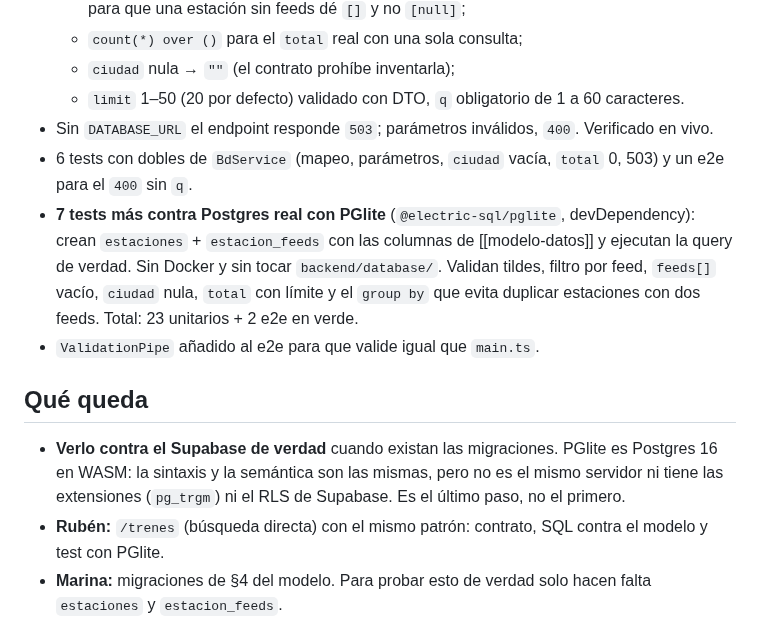
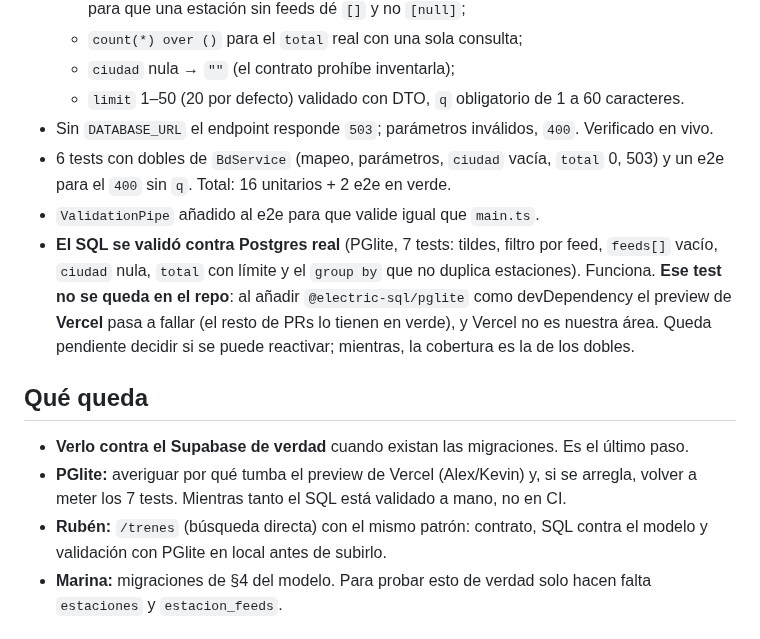
Before and after one commit to Alex-Oses/renfe-app, a Markdown page: obsidian/04-handoffs/2026-10-27-ruben-endpoint-estaciones.md, the part around the change. Rendered like a GitHub page.

Commit message:
docs(vault): dejar constancia de la validación con PGlite y de Vercel

```diff
--- a/obsidian/04-handoffs/2026-10-27-ruben-endpoint-estaciones.md
+++ b/obsidian/04-handoffs/2026-10-27-ruben-endpoint-estaciones.md
@@ -23,21 +23,21 @@ tags: [handoff]
   - `limit` 1–50 (20 por defecto) validado con DTO, `q` obligatorio de 1 a 60 caracteres.
 - Sin `DATABASE_URL` el endpoint responde `503`; parámetros inválidos, `400`. Verificado en vivo.
 - 6 tests con dobles de `BdService` (mapeo, parámetros, `ciudad` vacía, `total` 0, 503) y
-  un e2e para el `400` sin `q`.
-- **7 tests más contra Postgres real con PGlite** (`@electric-sql/pglite`, devDependency): crean
-  `estaciones` + `estacion_feeds` con las columnas de [[modelo-datos]] y ejecutan la query de
-  verdad. Sin Docker y sin tocar `backend/database/`. Validan tildes, filtro por feed, `feeds[]`
-  vacío, `ciudad` nula, `total` con límite y el `group by` que evita duplicar estaciones con dos
-  feeds. Total: 23 unitarios + 2 e2e en verde.
+  un e2e para el `400` sin `q`. Total: 16 unitarios + 2 e2e en verde.
 - `ValidationPipe` añadido al e2e para que valide igual que `main.ts`.
+- **El SQL se validó contra Postgres real** (PGlite, 7 tests: tildes, filtro por feed, `feeds[]`
+  vacío, `ciudad` nula, `total` con límite y el `group by` que no duplica estaciones). Funciona.
+  **Ese test no se queda en el repo**: al añadir `@electric-sql/pglite` como devDependency el
+  preview de **Vercel** pasa a fallar (el resto de PRs lo tienen en verde), y Vercel no es nuestra
+  área. Queda pendiente decidir si se puede reactivar; mientras, la cobertura es la de los dobles.
 
 ## Qué queda
 
-- **Verlo contra el Supabase de verdad** cuando existan las migraciones. PGlite es Postgres 16 en
-  WASM: la sintaxis y la semántica son las mismas, pero no es el mismo servidor ni tiene las
-  extensiones (`pg_trgm`) ni el RLS de Supabase. Es el último paso, no el primero.
+- **Verlo contra el Supabase de verdad** cuando existan las migraciones. Es el último paso.
+- **PGlite:** averiguar por qué tumba el preview de Vercel (Alex/Kevin) y, si se arregla, volver a
+  meter los 7 tests. Mientras tanto el SQL está validado a mano, no en CI.
 - **Rubén:** `/trenes` (búsqueda directa) con el mismo patrón: contrato, SQL contra el modelo y
-  test con PGlite.
+  validación con PGlite en local antes de subirlo.
 - **Marina:** migraciones de §4 del modelo. Para probar esto de verdad solo hacen falta
   `estaciones` y `estacion_feeds`.
 
```
